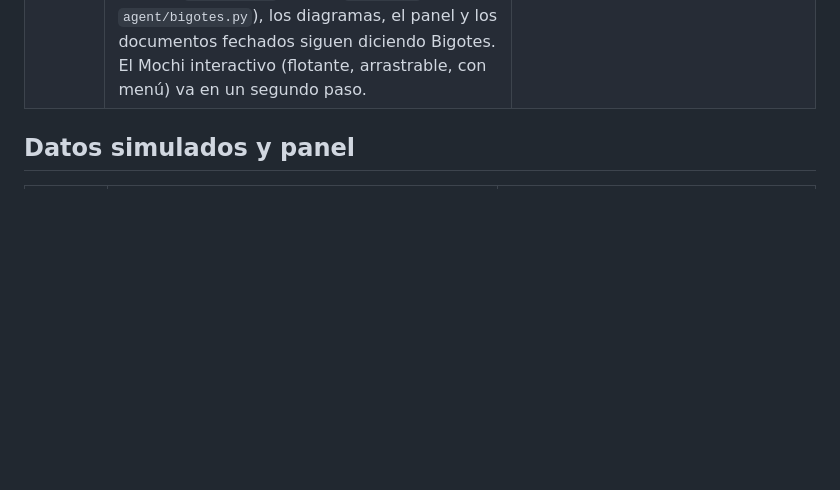
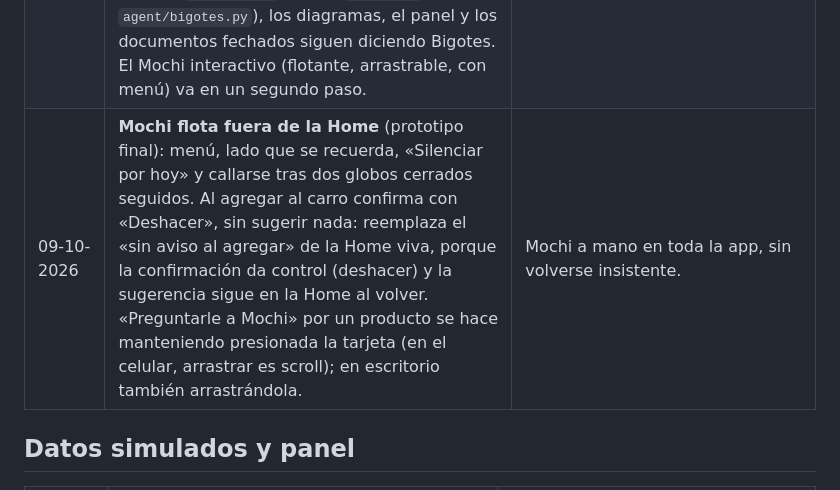
Before and after one commit to yungzyx/project-rappi-dlab-v0, a Markdown page: docs/decisiones.md, the part around the change. GitHub-like rendering; blank space fills up the shorter version.

```diff
--- a/docs/decisiones.md
+++ b/docs/decisiones.md
@@ -134,6 +134,7 @@
 | 09-10-2026 | El repo queda **enfocado en el prototipo final** y lo que lo alimenta (rappi-scraper, rappi-ia y la documentación con sus diagramas y mapas). Sale el **panel de negocio** con la presentación (`dashboard-empresa/`); los mapas multivertical y de conceptos pasan a `docs/mapas/`. Todo lo anterior, con todas las ramas, el juego con su historial y una etiqueta por etapa, queda en [rappi-evolucion-proyecto](https://github.com/yungzyx/rappi-evolucion-proyecto). | Que el repo se lea como una propuesta, sin explicar piezas que ya no son parte de ella; nada se pierde. Las rutas `/analytics` de la API (las usaba el panel) siguen por ahora. |
 | 09-10-2026 | El **panel de negocio vuelve al repo** (`dashboard-empresa/`, con su paso en el CI) como herramienta para más adelante, fuera de la propuesta del prototipo. | Se podrá volver a usar cuando haya datos reales; la API conserva sus métricas (`/analytics`), así que funciona sin cambios. |
 | 09-10-2026 | La mascota pasa a ser **Mochi**, la mochila Rappi con bigote, y reemplaza a Bigotes en todo lo que ve el usuario (prototipo, saludo y ayuda de la API, instrucción a Claude, ícono de la app y docs de la propuesta). Usa 4 poses de una sola imagen (frontal, feliz, tímido y saltando) con la misma API del componente (`size`, `mood`, `badge`). Los nombres internos del código (`LiveBigotes`, clases `bigotes-*`, `agent/bigotes.py`), los diagramas, el panel y los documentos fechados siguen diciendo Bigotes. El Mochi interactivo (flotante, arrastrable, con menú) va en un segundo paso. | Es el nuevo personaje de la propuesta; renombrar el código no le cambia nada al usuario y tocaría decenas de archivos y tests. |
+| 09-10-2026 | **Mochi flota fuera de la Home** (prototipo final): menú, lado que se recuerda, «Silenciar por hoy» y callarse tras dos globos cerrados seguidos. Al agregar al carro confirma con «Deshacer», sin sugerir nada: reemplaza el «sin aviso al agregar» de la Home viva, porque la confirmación da control (deshacer) y la sugerencia sigue en la Home al volver. «Preguntarle a Mochi» por un producto se hace manteniendo presionada la tarjeta (en el celular, arrastrar es scroll); en escritorio también arrastrándola. | Mochi a mano en toda la app, sin volverse insistente. |
 
 ## Datos simulados y panel
 
```
Also changed, not shown: prototipo-app/README.md (+12 -2 lines), prototipo-app/docs/screenshots/10-restaurants.jpg, prototipo-app/docs/screenshots/11-turbo.jpg, prototipo-app/docs/screenshots/17-rappitravel.jpg, prototipo-app/docs/screenshots/22-para-ti-vertical.jpg, prototipo-app/docs/screenshots/28-loyalty-vinculado.jpg.
